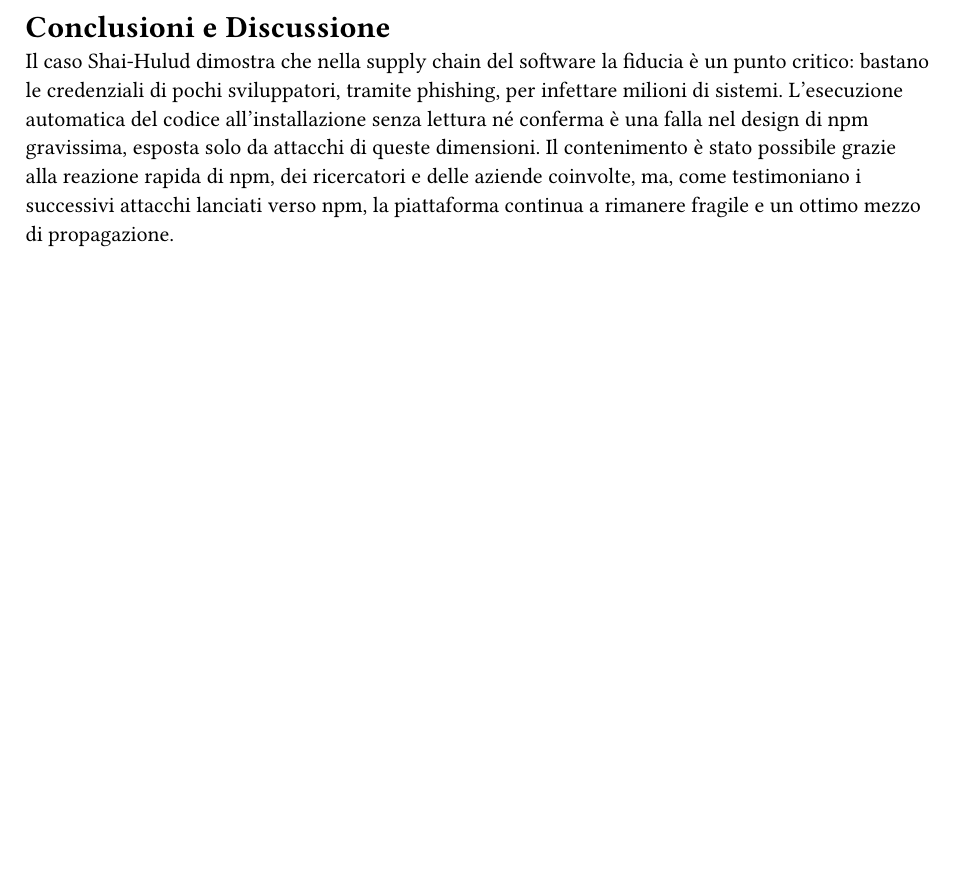
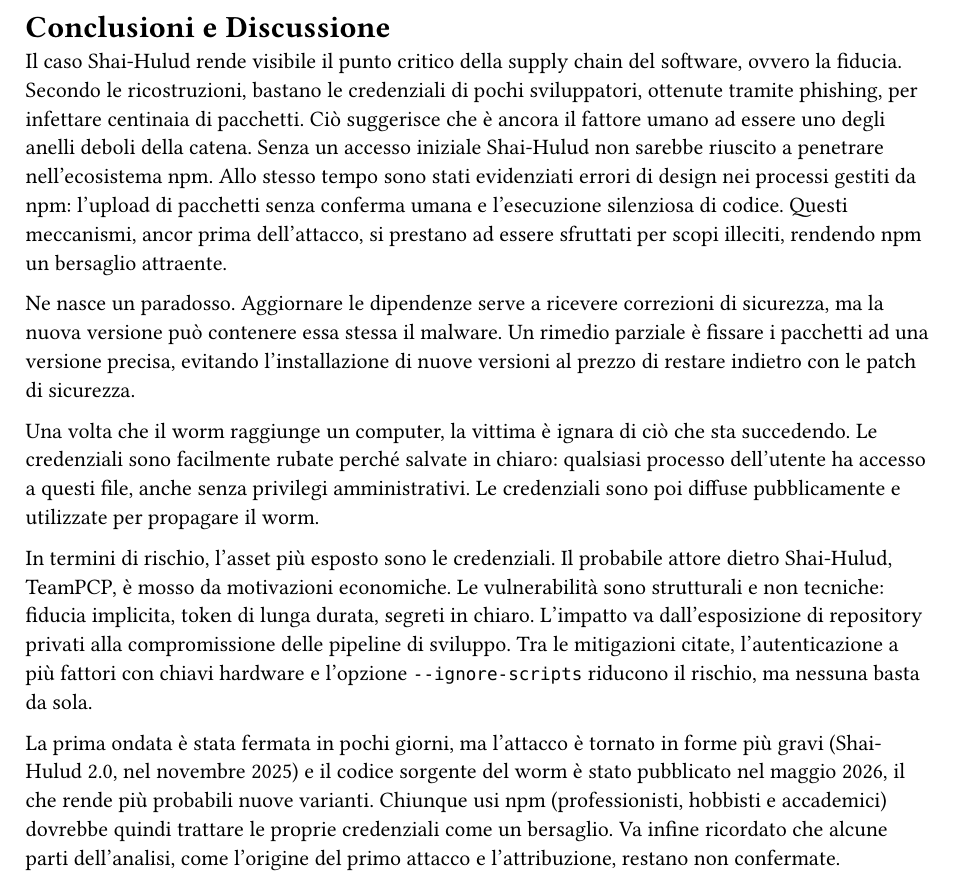
Before and after one commit to lenarrdo/relazioni-sicurezza, a Typst document (relazione-01/src/sezioni/7-conclusioni.typ): part of the page, cut so that both start at the same text, the shorter picture padded with empty space. Compiled offline with Typst 0.15.

Commit message:
fix: aggiornate conclusioni

```diff
--- a/relazione-01/src/sezioni/7-conclusioni.typ
+++ b/relazione-01/src/sezioni/7-conclusioni.typ
@@ -1,3 +1,11 @@
 = Conclusioni e Discussione
 
-Il caso Shai-Hulud dimostra che nella supply chain del software la fiducia è un punto critico: bastano le credenziali di pochi sviluppatori, tramite phishing, per infettare milioni di sistemi. L'esecuzione automatica del codice all'installazione senza lettura né conferma è una falla nel design di npm gravissima, esposta solo da attacchi di queste dimensioni. Il contenimento è stato possibile grazie alla reazione rapida di npm, dei ricercatori e delle aziende coinvolte, ma, come testimoniano i successivi attacchi lanciati verso npm, la piattaforma continua a rimanere fragile e un ottimo mezzo di propagazione.
+Il caso Shai-Hulud rende visibile il punto critico della supply chain del software, ovvero la fiducia. Secondo le ricostruzioni, bastano le credenziali di pochi sviluppatori, ottenute tramite phishing, per infettare centinaia di pacchetti. Ciò suggerisce che è ancora il fattore umano ad essere uno degli anelli deboli della catena. Senza un accesso iniziale Shai-Hulud non sarebbe riuscito a penetrare nell'ecosistema npm. Allo stesso tempo sono stati evidenziati errori di design nei processi gestiti da npm: l'upload di pacchetti senza conferma umana e l'esecuzione silenziosa di codice. Questi meccanismi, ancor prima dell'attacco, si prestano ad essere sfruttati per scopi illeciti, rendendo npm un bersaglio attraente.
+
+Ne nasce un paradosso. Aggiornare le dipendenze serve a ricevere correzioni di sicurezza, ma la nuova versione può contenere essa stessa il malware. Un rimedio parziale è fissare i pacchetti ad una versione precisa, evitando l'installazione di nuove versioni al prezzo di restare indietro con le patch di sicurezza.
+
+Una volta che il worm raggiunge un computer, la vittima è ignara di ciò che sta succedendo. Le credenziali sono facilmente rubate perché salvate in chiaro: qualsiasi processo dell'utente ha accesso a questi file, anche senza privilegi amministrativi. Le credenziali sono poi diffuse pubblicamente e utilizzate per propagare il worm.
+
+In termini di rischio, l'asset più esposto sono le credenziali. Il probabile attore dietro Shai-Hulud, TeamPCP, è mosso da motivazioni economiche. Le vulnerabilità sono strutturali e non tecniche: fiducia implicita, token di lunga durata, segreti in chiaro. L'impatto va dall'esposizione di repository privati alla compromissione delle pipeline di sviluppo. Tra le mitigazioni citate, l'autenticazione a più fattori con chiavi hardware e l'opzione `--ignore-scripts` riducono il rischio, ma nessuna basta da sola.
+
+La prima ondata è stata fermata in pochi giorni, ma l'attacco è tornato in forme più gravi (Shai-Hulud 2.0, nel novembre 2025) e il codice sorgente del worm è stato pubblicato nel maggio 2026, il che rende più probabili nuove varianti. Chiunque usi npm (professionisti, hobbisti e accademici) dovrebbe quindi trattare le proprie credenziali come un bersaglio. Va infine ricordato che alcune parti dell'analisi, come l'origine del primo attacco e l'attribuzione, restano non confermate.
```
